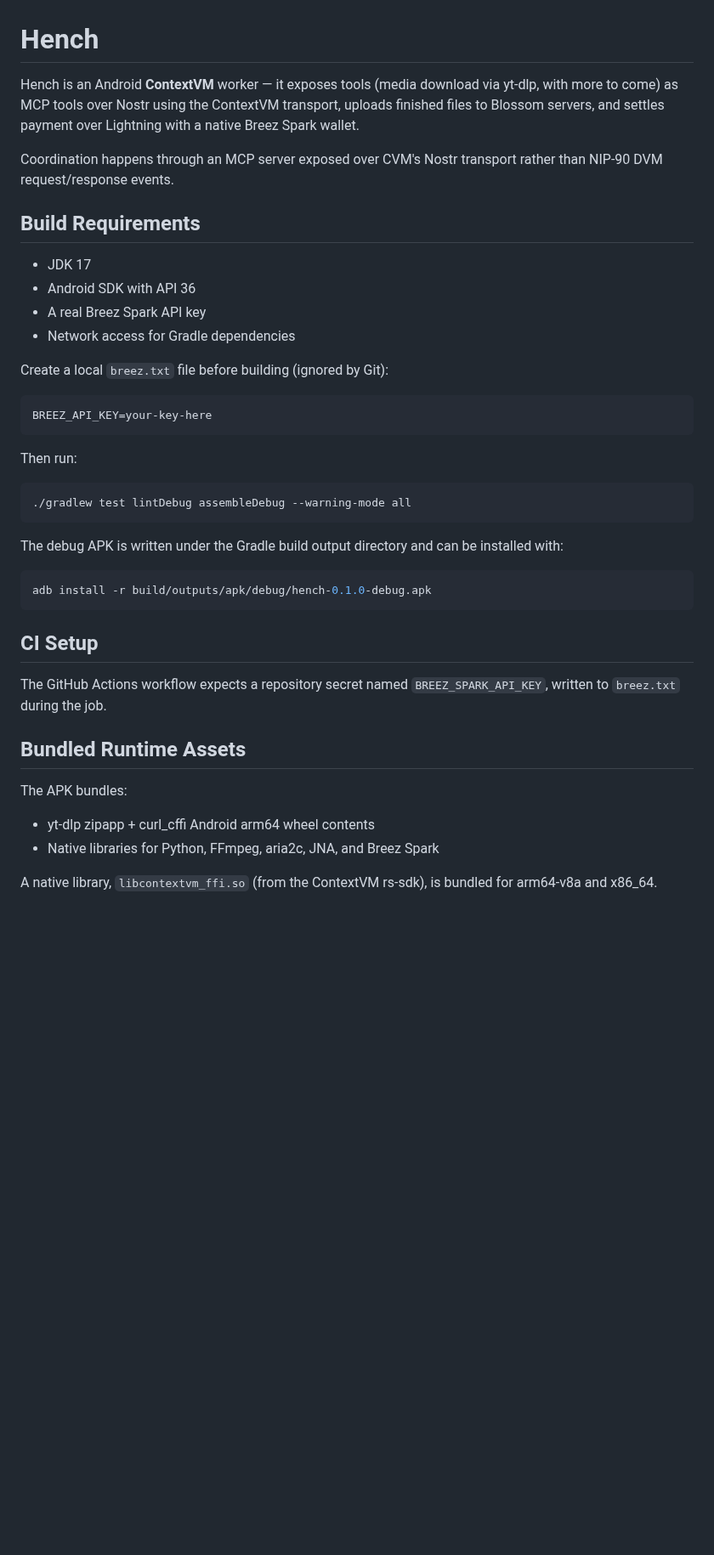
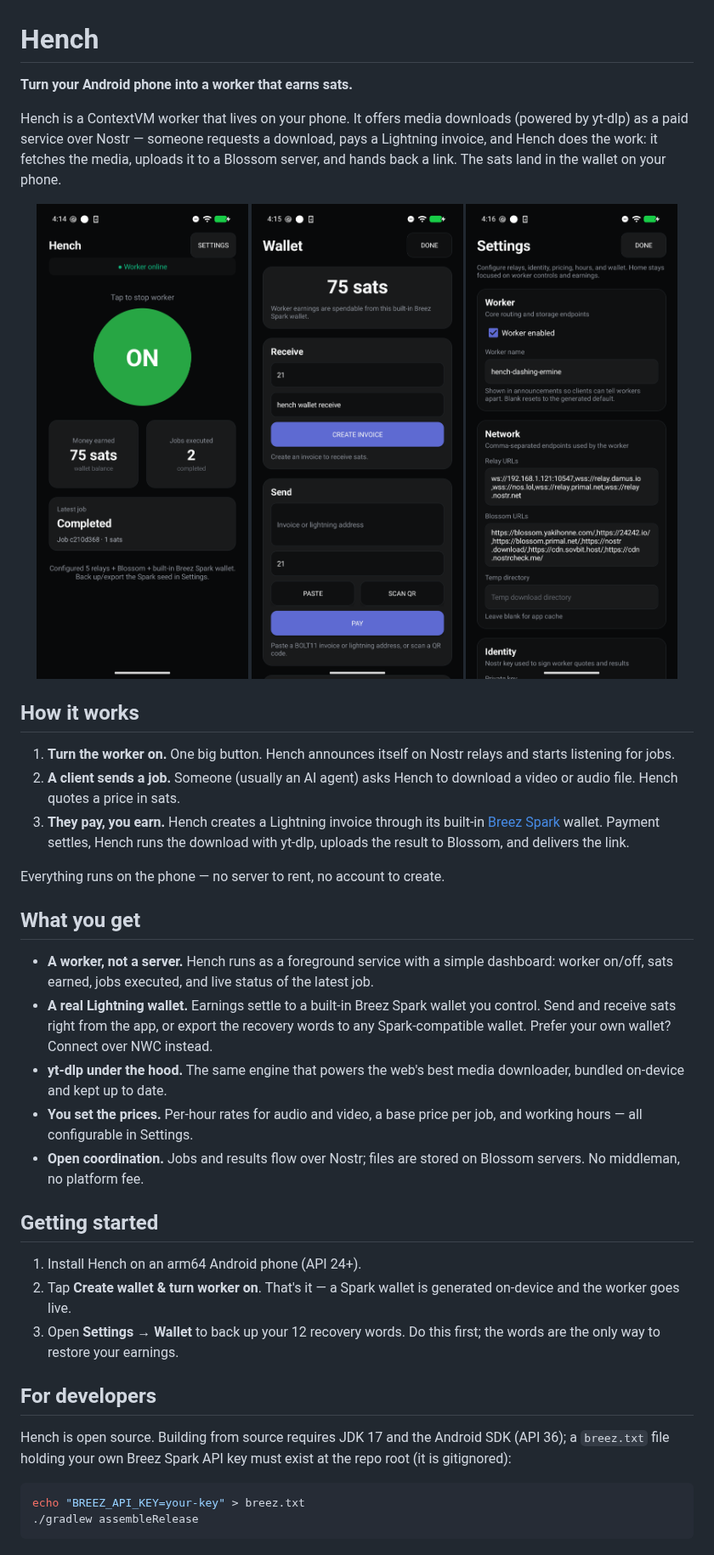
Before and after one commit to autonomica-xyz/hench, a Markdown page: README.md, the part around the change. Shown at 85% size. GitHub-like rendering; pictures changed too: docs/screenshots/dashboard.png (added), docs/screenshots/settings.png (added), docs/screenshots/wallet.png (added); blank space fills up the shorter version.

Commit message:
Rewrite README as a product description with fresh app screenshots
Captured live from a real device: dashboard (worker online, earnings,
latest job), wallet (send/receive over Lightning), and settings (relays,
Blossom servers, worker identity — no secrets visible).

````diff
--- a/README.md
+++ b/README.md
@@ -1,50 +1,63 @@
 # Hench
 
-Hench is an Android **ContextVM** worker — it exposes tools (media
-download via yt-dlp, with more to come) as MCP tools over Nostr using the
-ContextVM transport, uploads finished files to Blossom servers, and settles
-payment over Lightning with a native Breez Spark wallet.
+**Turn your Android phone into a worker that earns sats.**
 
-Coordination happens through an MCP server exposed over CVM's Nostr transport
-rather than NIP-90 DVM request/response events.
+Hench is a ContextVM worker that lives on your phone. It offers media
+downloads (powered by yt-dlp) as a paid service over Nostr — someone
+requests a download, pays a Lightning invoice, and Hench does the work:
+it fetches the media, uploads it to a Blossom server, and hands back a
+link. The sats land in the wallet on your phone.
 
-## Build Requirements
+<p align="center">
+  <img src="docs/screenshots/dashboard.png" width="270" alt="Hench dashboard with the worker ON" />
+  <img src="docs/screenshots/wallet.png" width="270" alt="Hench wallet showing earnings and Lightning send/receive" />
+  <img src="docs/screenshots/settings.png" width="270" alt="Hench settings for relays, Blossom servers, and worker name" />
+</p>
 
-- JDK 17
-- Android SDK with API 36
-- A real Breez Spark API key
-- Network access for Gradle dependencies
+## How it works
 
-Create a local `breez.txt` file before building (ignored by Git):
+1. **Turn the worker on.** One big button. Hench announces itself on Nostr
+   relays and starts listening for jobs.
+2. **A client sends a job.** Someone (usually an AI agent) asks Hench to
+   download a video or audio file. Hench quotes a price in sats.
+3. **They pay, you earn.** Hench creates a Lightning invoice through its
+   built-in [Breez Spark](https://spark.money) wallet. Payment settles,
+   Hench runs the download with yt-dlp, uploads the result to Blossom,
+   and delivers the link.
 
-```text
-BREEZ_API_KEY=your-key-here
-```
+Everything runs on the phone — no server to rent, no account to create.
 
-Then run:
+## What you get
+
+- **A worker, not a server.** Hench runs as a foreground service with a
+  simple dashboard: worker on/off, sats earned, jobs executed, and live
+  status of the latest job.
+- **A real Lightning wallet.** Earnings settle to a built-in Breez Spark
+  wallet you control. Send and receive sats right from the app, or export
+  the recovery words to any Spark-compatible wallet. Prefer your own
+  wallet? Connect over NWC instead.
+- **yt-dlp under the hood.** The same engine that powers the web's best
+  media downloader, bundled on-device and kept up to date.
+- **You set the prices.** Per-hour rates for audio and video, a base
+  price per job, and working hours — all configurable in Settings.
+- **Open coordination.** Jobs and results flow over Nostr; files are
+  stored on Blossom servers. No middleman, no platform fee.
+
+## Getting started
+
+1. Install Hench on an arm64 Android phone (API 24+).
+2. Tap **Create wallet & turn worker on**. That's it — a Spark wallet is
+   generated on-device and the worker goes live.
+3. Open **Settings → Wallet** to back up your 12 recovery words. Do this
+   first; the words are the only way to restore your earnings.
+
+## For developers
+
+Hench is open source. Building from source requires JDK 17 and the
+Android SDK (API 36); a `breez.txt` file holding your own Breez Spark
+API key must exist at the repo root (it is gitignored):
 
 ```bash
-./gradlew test lintDebug assembleDebug --warning-mode all
+echo "BREEZ_API_KEY=your-key" > breez.txt
+./gradlew assembleRelease
 ```
-
-The debug APK is written under the Gradle build output directory and can be
-installed with:
-
-```bash
-adb install -r build/outputs/apk/debug/hench-0.1.0-debug.apk
-```
-
-## CI Setup
-
-The GitHub Actions workflow expects a repository secret named
-`BREEZ_SPARK_API_KEY`, written to `breez.txt` during the job.
-
-## Bundled Runtime Assets
-
-The APK bundles:
-
-- yt-dlp zipapp + curl_cffi Android arm64 wheel contents
-- Native libraries for Python, FFmpeg, aria2c, JNA, and Breez Spark
-
-A native library, `libcontextvm_ffi.so` (from the ContextVM rs-sdk), is bundled
-for arm64-v8a and x86_64.
````
